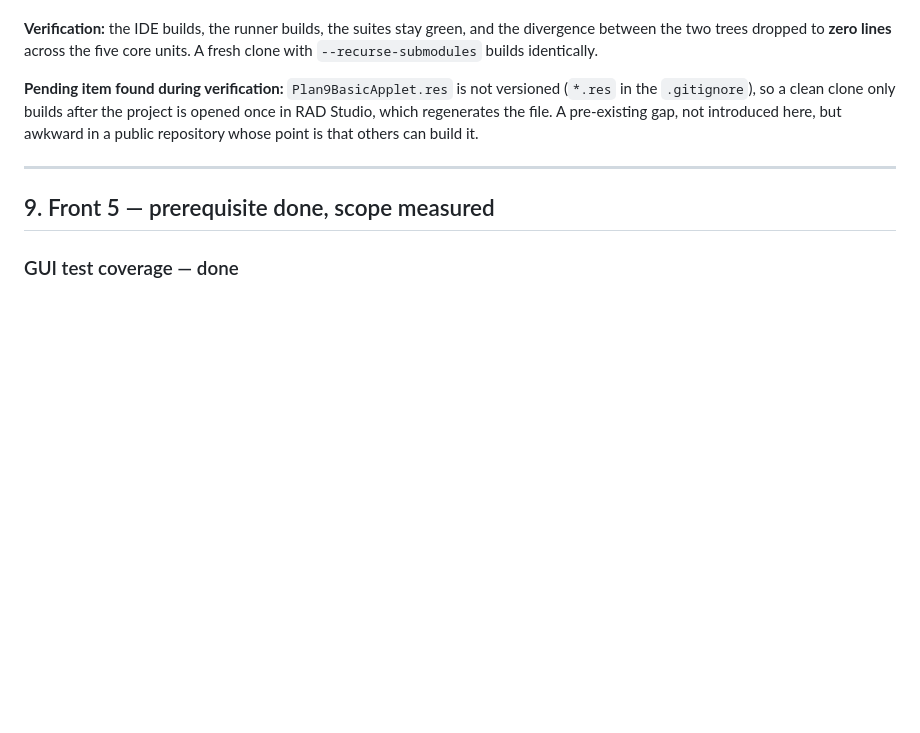
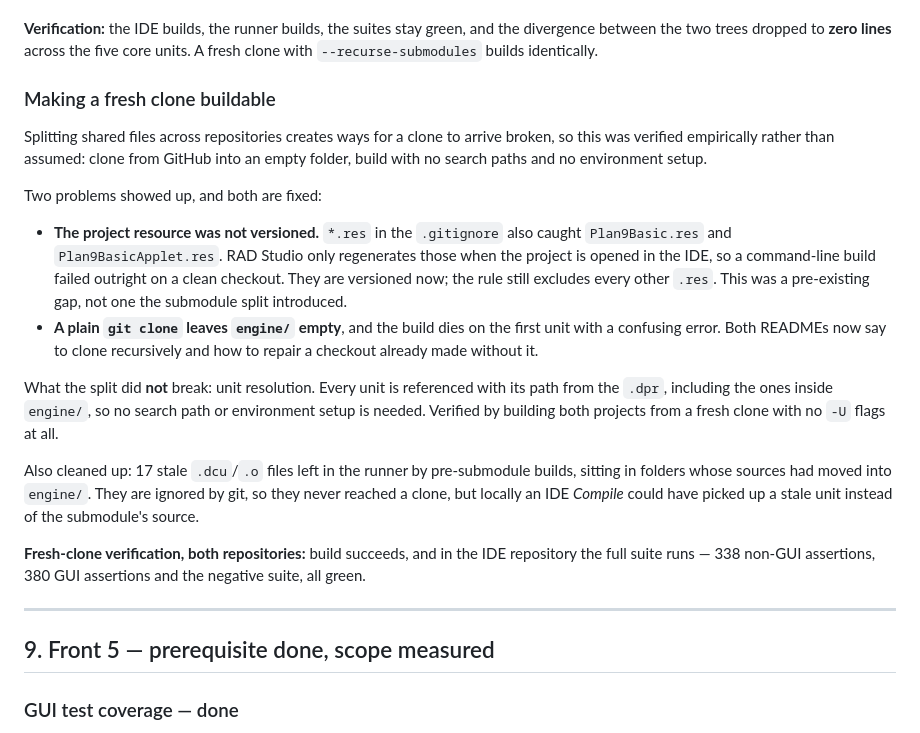
Before and after one commit to AndreMurtaX/Plan9Basic, a Markdown page: docs/ANALYSIS-2026-08.md, the part around the change. Rendered like a GitHub page; blank space fills up the shorter version.

Commit message:
docs: record the fresh-clone verification
Co-Authored-By: Claude Opus 5 <noreply@anthropic.com>

```diff
--- a/docs/ANALYSIS-2026-08.md
+++ b/docs/ANALYSIS-2026-08.md
@@ -375,11 +375,37 @@ build.
 the divergence between the two trees dropped to **zero lines** across the five
 core units. A fresh clone with `--recurse-submodules` builds identically.
 
-**Pending item found during verification:** `Plan9BasicApplet.res` is not
-versioned (`*.res` in the `.gitignore`), so a clean clone only builds after the
-project is opened once in RAD Studio, which regenerates the file. A pre-existing
-gap, not introduced here, but awkward in a public repository whose point is that
-others can build it.
+### Making a fresh clone buildable
+
+Splitting shared files across repositories creates ways for a clone to arrive
+broken, so this was verified empirically rather than assumed: clone from GitHub
+into an empty folder, build with no search paths and no environment setup.
+
+Two problems showed up, and both are fixed:
+
+- **The project resource was not versioned.** `*.res` in the `.gitignore` also
+  caught `Plan9Basic.res` and `Plan9BasicApplet.res`. RAD Studio only
+  regenerates those when the project is opened in the IDE, so a command-line
+  build failed outright on a clean checkout. They are versioned now; the rule
+  still excludes every other `.res`. This was a pre-existing gap, not one the
+  submodule split introduced.
+- **A plain `git clone` leaves `engine/` empty**, and the build dies on the
+  first unit with a confusing error. Both READMEs now say to clone recursively
+  and how to repair a checkout already made without it.
+
+What the split did **not** break: unit resolution. Every unit is referenced with
+its path from the `.dpr`, including the ones inside `engine/`, so no search path
+or environment setup is needed. Verified by building both projects from a fresh
+clone with no `-U` flags at all.
+
+Also cleaned up: 17 stale `.dcu`/`.o` files left in the runner by pre-submodule
+builds, sitting in folders whose sources had moved into `engine/`. They are
+ignored by git, so they never reached a clone, but locally an IDE *Compile*
+could have picked up a stale unit instead of the submodule's source.
+
+**Fresh-clone verification, both repositories:** build succeeds, and in the IDE
+repository the full suite runs — 338 non-GUI assertions, 380 GUI assertions and
+the negative suite, all green.
 
 ---
 
```
